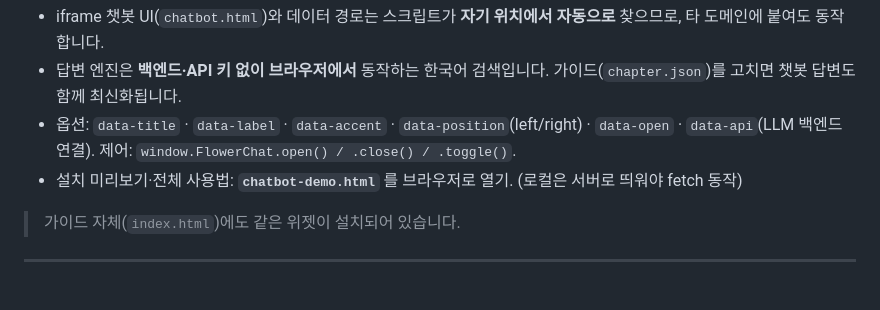
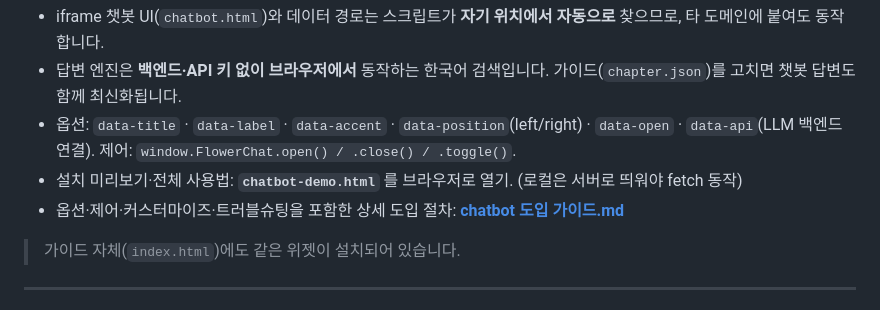
Before and after one commit to dohoon0505/customer_flower_dictionary, a Markdown page: README.md, the part around the change. Rendered like a GitHub page.

Commit message:
문서 — 챗봇 도입 가이드(설치·옵션·제어·커스터마이즈·트러블슈팅) 추가
어느 사이트든 한 줄 설치하는 절차를 단독 문서로 정리, README 챗봇 섹션에서 링크

Co-Authored-By: Claude Opus 4.8 (1M context) <noreply@anthropic.com>

```diff
--- a/README.md
+++ b/README.md
@@ -79,6 +79,7 @@ open index.html          # macOS
 - 답변 엔진은 **백엔드·API 키 없이 브라우저에서** 동작하는 한국어 검색입니다. 가이드(`chapter.json`)를 고치면 챗봇 답변도 함께 최신화됩니다.
 - 옵션: `data-title` · `data-label` · `data-accent` · `data-position`(left/right) · `data-open` · `data-api`(LLM 백엔드 연결). 제어: `window.FlowerChat.open() / .close() / .toggle()`.
 - 설치 미리보기·전체 사용법: **`chatbot-demo.html`** 를 브라우저로 열기. (로컬은 서버로 띄워야 fetch 동작)
+- 옵션·제어·커스터마이즈·트러블슈팅을 포함한 상세 도입 절차: **[chatbot 도입 가이드.md](chatbot%20도입%20가이드.md)**
 
 > 가이드 자체(`index.html`)에도 같은 위젯이 설치되어 있습니다.
 
```
Also changed, not shown: chatbot 도입 가이드.md (added, +278 -0 lines).
